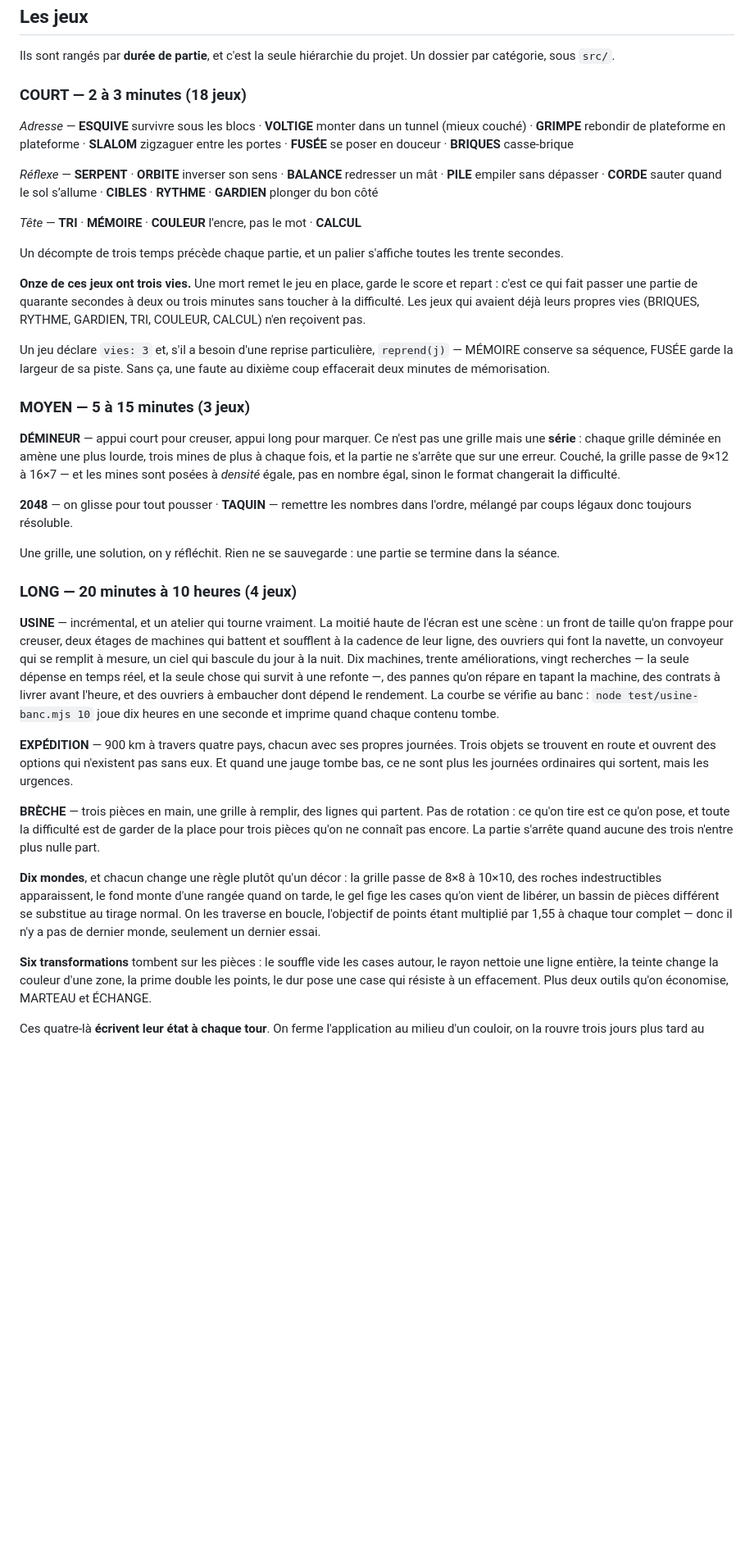
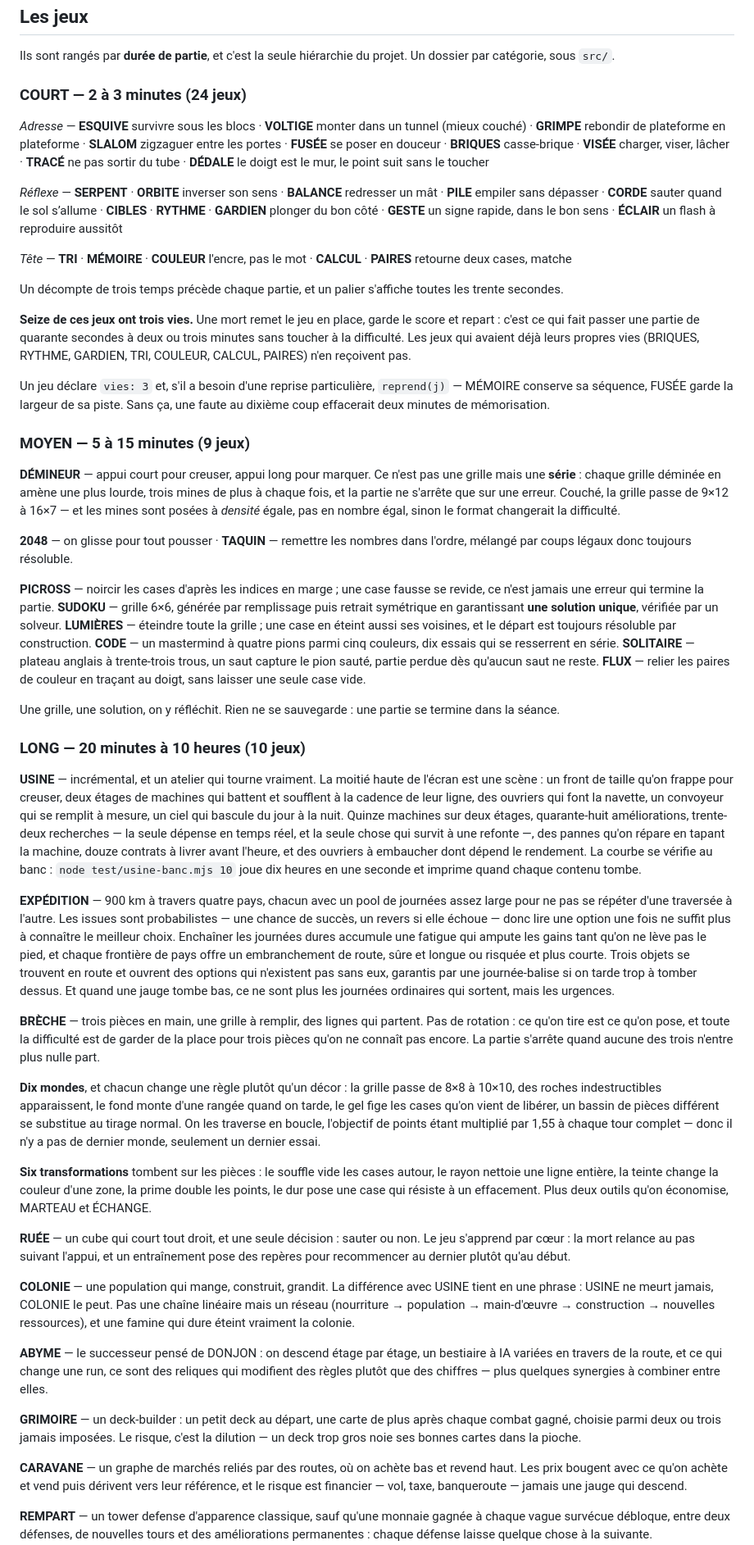
Before and after one commit to moidefr/arkad, a Markdown page: README.md, the part around one of its changes. Shown at 82% size. GitHub-like rendering; blank space fills up the shorter version.

Commit message:
Lot 6 : passe finale README
Remet à jour tout ce que les cinq lots précédents ont changé :

- Compteurs de catégorie : COURT 18→24, MOYEN 3→9, LONG 4→10 (quarante-
  quatre jeux au total, contre le chiffre déjà stale de vingt-six).
- Blurbs des dix-huit jeux neufs, rangés dans leurs sous-catégories
  (Adresse/Réflexe/Tête pour COURT), plus RUÉE qui n'avait jamais eu de
  blurb du tout.
- Blurb d'EXPÉDITION réécrit pour refléter la refonte (issues
  probabilistes, fatigue cumulative, embranchements de route, objets
  garantis) plutôt que l'ancienne version à journées fixes déterministes.
- Chiffres d'USINE mis à jour (15 machines, 48 améliorations, 32
  recherches, 12 contrats).
- Liste des jeux « mieux couchés » corrigée au passage : RUÉE et REMPART
  manquaient (confort:'paysage' réel), BRÈCHE y était à tort (paysage:true
  seul, sans confort) — une inexactitude déjà présente avant ce chantier.
- Bandes-son : 75 → 101 fiches (cinquante BRÈCHE + huit RUÉE + quarante-
  trois jeux, contre vingt-cinq avant ce chantier).
- Structure : mention des nouveaux `<jeu>-banc.mjs`, un par jeu LONG.

npm test : 523/523. Fin du chantier ARKAD (Lots 0 à 6) : DONJON retiré,
USINE et EXPÉDITION retravaillés, dix-huit jeux neufs, README à jour.

```diff
--- a/README.md
+++ b/README.md
@@ -58,34 +58,37 @@ npm run dev      # assemble www/ et sert sur http://localhost:8000
 Ils sont rangés par **durée de partie**, et c'est la seule hiérarchie du
 projet. Un dossier par catégorie, sous `src/`.
 
-### COURT — 2 à 3 minutes (18 jeux)
+### COURT — 2 à 3 minutes (24 jeux)
 
 *Adresse* — **ESQUIVE** survivre sous les blocs · **VOLTIGE** monter dans un
 tunnel (mieux couché) · **GRIMPE** rebondir de plateforme en plateforme ·
 **SLALOM** zigzaguer entre les portes · **FUSÉE** se poser en douceur ·
-**BRIQUES** casse-brique
+**BRIQUES** casse-brique · **VISÉE** charger, viser, lâcher · **TRACÉ** ne pas
+sortir du tube · **DÉDALE** le doigt est le mur, le point suit sans le toucher
 
 *Réflexe* — **SERPENT** · **ORBITE** inverser son sens · **BALANCE** redresser
 un mât · **PILE** empiler sans dépasser · **CORDE** sauter quand le sol s’allume ·
-**CIBLES** · **RYTHME** · **GARDIEN** plonger du bon côté
+**CIBLES** · **RYTHME** · **GARDIEN** plonger du bon côté · **GESTE** un signe
+rapide, dans le bon sens · **ÉCLAIR** un flash à reproduire aussitôt
 
-*Tête* — **TRI** · **MÉMOIRE** · **COULEUR** l'encre, pas le mot · **CALCUL**
+*Tête* — **TRI** · **MÉMOIRE** · **COULEUR** l'encre, pas le mot · **CALCUL** ·
+**PAIRES** retourne deux cases, matche
 
 Un décompte de trois temps précède chaque partie, et un palier s'affiche
 toutes les trente secondes.
 
-**Onze de ces jeux ont trois vies.** Une mort remet le jeu en place, garde le
+**Seize de ces jeux ont trois vies.** Une mort remet le jeu en place, garde le
 score et repart : c'est ce qui fait passer une partie de quarante secondes à
 deux ou trois minutes sans toucher à la difficulté. Les jeux qui avaient déjà
-leurs propres vies (BRIQUES, RYTHME, GARDIEN, TRI, COULEUR, CALCUL) n'en
-reçoivent pas.
+leurs propres vies (BRIQUES, RYTHME, GARDIEN, TRI, COULEUR, CALCUL, PAIRES)
+n'en reçoivent pas.
 
 Un jeu déclare `vies: 3` et, s'il a besoin d'une reprise particulière,
 `reprend(j)` — MÉMOIRE conserve sa séquence, FUSÉE garde la largeur de sa
 piste. Sans ça, une faute au dixième coup effacerait deux minutes de
 mémorisation.
 
-### MOYEN — 5 à 15 minutes (3 jeux)
+### MOYEN — 5 à 15 minutes (9 jeux)
 
 **DÉMINEUR** — appui court pour creuser, appui long pour marquer. Ce n'est pas
 une grille mais une **série** : chaque grille déminée en amène une plus lourde,
@@ -96,26 +99,44 @@ Couché, la grille passe de 9×12 à 16×7 — et les mines sont posées à *den
 **2048** — on glisse pour tout pousser · **TAQUIN** — remettre les nombres dans
 l'ordre, mélangé par coups légaux donc toujours résoluble.
 
+**PICROSS** — noircir les cases d'après les indices en marge ; une case fausse
+se revide, ce n'est jamais une erreur qui termine la partie. **SUDOKU** —
+grille 6×6, générée par remplissage puis retrait symétrique en garantissant
+**une solution unique**, vérifiée par un solveur. **LUMIÈRES** — éteindre
+toute la grille ; une case en éteint aussi ses voisines, et le départ est
+toujours résoluble par construction. **CODE** — un mastermind à quatre pions
+parmi cinq couleurs, dix essais qui se resserrent en série. **SOLITAIRE** —
+plateau anglais à trente-trois trous, un saut capture le pion sauté, partie
+perdue dès qu'aucun saut ne reste. **FLUX** — relier les paires de couleur en
+traçant au doigt, sans laisser une seule case vide.
+
 Une grille, une solution, on y réfléchit. Rien ne se sauvegarde : une partie
 se termine dans la séance.
 
-### LONG — 20 minutes à 10 heures (4 jeux)
+### LONG — 20 minutes à 10 heures (10 jeux)
 
 **USINE** — incrémental, et un atelier qui tourne vraiment. La moitié haute de
 l'écran est une scène : un front de taille qu'on frappe pour creuser, deux
 étages de machines qui battent et soufflent à la cadence de leur ligne, des
 ouvriers qui font la navette, un convoyeur qui se remplit à mesure, un ciel
-qui bascule du jour à la nuit. Dix machines, trente améliorations, vingt
-recherches — la seule dépense en temps réel, et la seule chose qui survit à
-une refonte —, des pannes qu'on répare en tapant la machine, des contrats à
-livrer avant l'heure, et des ouvriers à embaucher dont dépend le rendement.
+qui bascule du jour à la nuit. Quinze machines sur deux étages, quarante-huit
+améliorations, trente-deux recherches — la seule dépense en temps réel, et la
+seule chose qui survit à une refonte —, des pannes qu'on répare en tapant la
+machine, douze contrats à livrer avant l'heure, et des ouvriers à embaucher
+dont dépend le rendement.
 La courbe se vérifie au banc : `node test/usine-banc.mjs 10` joue dix heures
 en une seconde et imprime quand chaque contenu tombe.
 
-**EXPÉDITION** — 900 km à travers quatre pays, chacun avec ses propres
-journées. Trois objets se trouvent en route et ouvrent des options qui
-n'existent pas sans eux. Et quand une jauge tombe bas, ce ne sont plus les
-journées ordinaires qui sortent, mais les urgences.
+**EXPÉDITION** — 900 km à travers quatre pays, chacun avec un pool de
+journées assez large pour ne pas se répéter d'une traversée à l'autre. Les
+issues sont probabilistes — une chance de succès, un revers si elle échoue —
+donc lire une option une fois ne suffit plus à connaître le meilleur choix.
+Enchaîner les journées dures accumule une fatigue qui ampute les gains tant
+qu'on ne lève pas le pied, et chaque frontière de pays offre un embranchement
+de route, sûre et longue ou risquée et plus courte. Trois objets se trouvent
+en route et ouvrent des options qui n'existent pas sans eux, garantis par une
+journée-balise si on tarde trop à tomber dessus. Et quand une jauge tombe bas,
+ce ne sont plus les journées ordinaires qui sortent, mais les urgences.
 
 **BRÈCHE** — trois pièces en main, une grille à remplir, des lignes qui
 partent. Pas de rotation : ce qu'on tire est ce qu'on pose, et toute la
@@ -134,4 +155,33 @@ autour, le rayon nettoie une ligne entière, la teinte change la couleur d'une
 zone, la prime double les points, le dur pose une case qui résiste à un
 effacement. Plus deux outils qu'on économise, MARTEAU et ÉCHANGE.
 
-Ces quatre-là **écrivent leur état à chaque tour**. On ferme l'application au
+**RUÉE** — un cube qui court tout droit, et une seule décision : sauter ou
+non. Le jeu s'apprend par cœur : la mort relance au pas suivant l'appui, et un
+entraînement pose des repères pour recommencer au dernier plutôt qu'au début.
+
+**COLONIE** — une population qui mange, construit, grandit. La différence
+avec USINE tient en une phrase : USINE ne meurt jamais, COLONIE le peut. Pas
+une chaîne linéaire mais un réseau (nourriture → population → main-d'œuvre →
+construction → nouvelles ressources), et une famine qui dure éteint
+vraiment la colonie.
+
+**ABYME** — le successeur pensé de DONJON : on descend étage par étage, un
+bestiaire à IA variées en travers de la route, et ce qui change une run, ce
+sont des reliques qui modifient des règles plutôt que des chiffres — plus
+quelques synergies à combiner entre elles.
+
+**GRIMOIRE** — un deck-builder : un petit deck au départ, une carte de plus
+après chaque combat gagné, choisie parmi deux ou trois jamais imposées. Le
+risque, c'est la dilution — un deck trop gros noie ses bonnes cartes dans la
+pioche.
+
+**CARAVANE** — un graphe de marchés reliés par des routes, où on achète bas
+et revend haut. Les prix bougent avec ce qu'on achète et vend puis dérivent
+vers leur référence, et le risque est financier — vol, taxe, banqueroute —
+jamais une jauge qui descend.
+
+**REMPART** — un tower defense d'apparence classique, sauf qu'une monnaie
+gagnée à chaque vague survécue débloque, entre deux défenses, de nouvelles
+tours et des améliorations permanentes : chaque défense laisse quelque chose
+à la suivante.
+
```
Also changed, not shown: other parts of README.md (+22 -13 lines).
